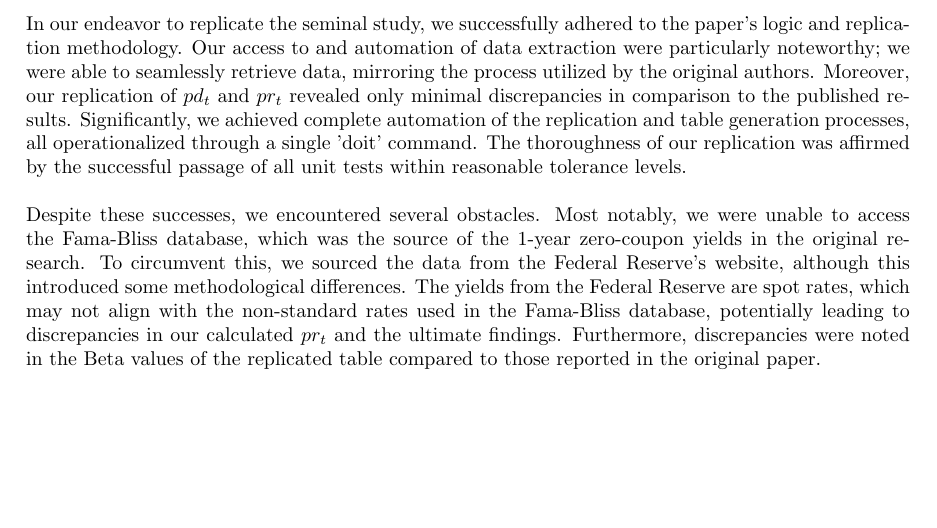
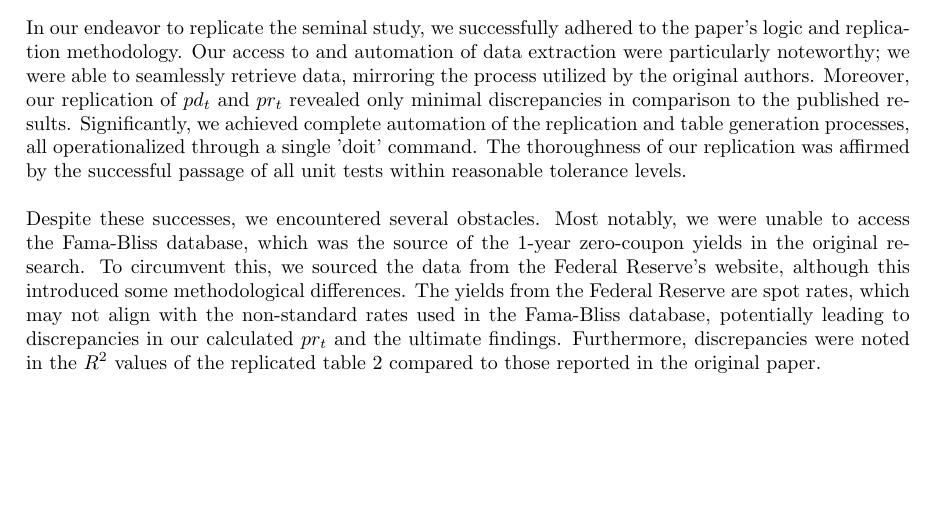
Before and after one commit to aleczhaoxinzhang/DS_project, a LaTeX paper (reports/project_report.tex): part of page 2 of 2, cut so that both start at the same text. Compiled offline with pdfLaTeX.

Commit message:
modified report

```diff
--- a/reports/project_report.tex
+++ b/reports/project_report.tex
@@ -152,8 +152,8 @@ although this introduced some methodological differences. The yields
 from the Federal Reserve are spot rates, which may not align with the
 non-standard rates used in the Fama-Bliss database, potentially leading
 to discrepancies in our calculated $pr_t$ and the ultimate findings.
-Furthermore, discrepancies were noted in the Beta values of the
-replicated table compared to those reported in the original paper.
+Furthermore, discrepancies were noted in the $R^2$ values of the
+replicated table 2 compared to those reported in the original paper.
 
 
 
```
Also changed, not shown: reports/project_report.pdf.
